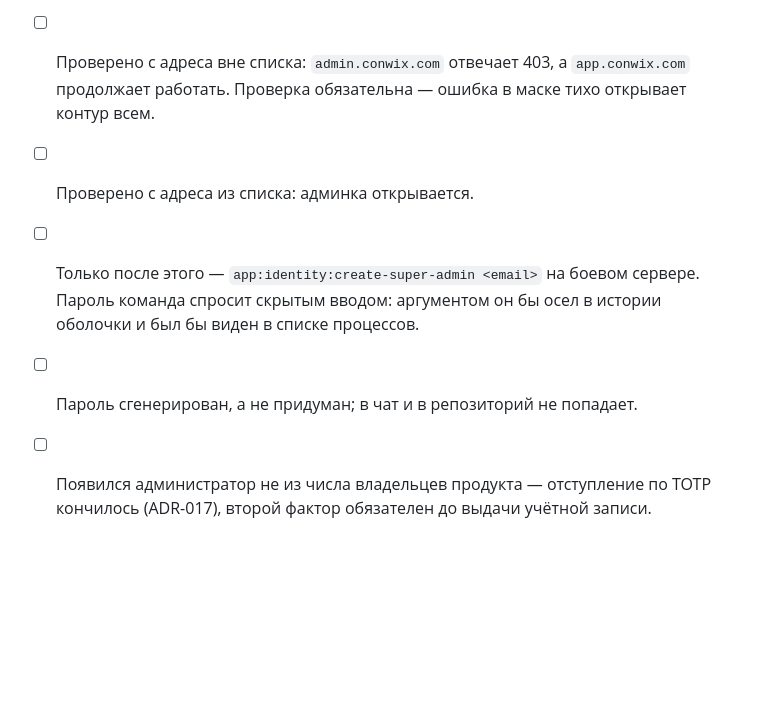
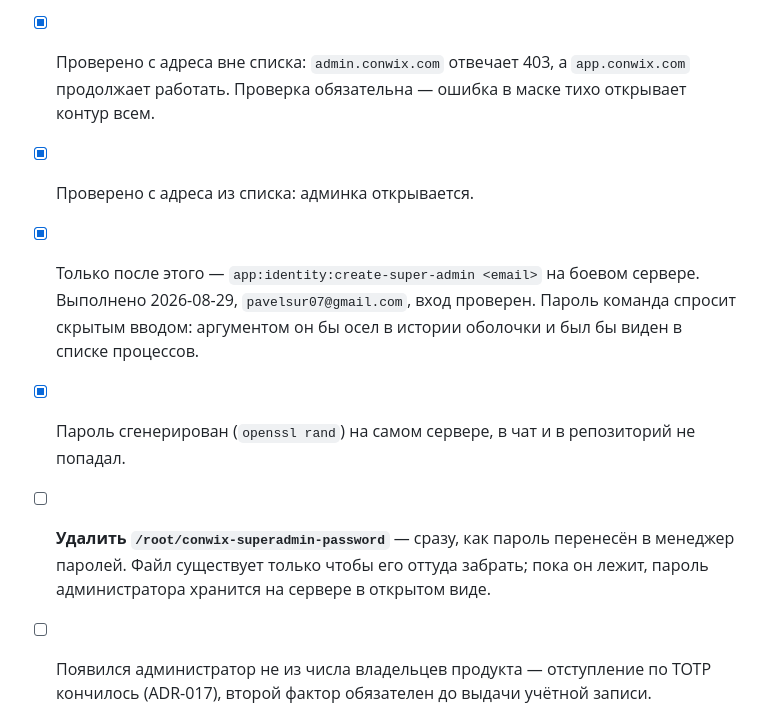
Before and after one commit to pavelsur07/app-service-analytics, a Markdown page: docs/operations-checklist.md, the part around the change. GitHub-like rendering; blank space fills up the shorter version.

Commit message:
Отмечает в чек-листе заведение первого администратора (#111)
Выполнено на проде 2026-08-29: ограничение по адресам поставлено
и проверено с обеих сторон, SuperAdmin заведён, вход проверен запросом.

Пароль сгенерирован openssl на самом сервере, в диалог и в репозиторий
не попадал. Лежит в /root/conwix-superadmin-password (600) — и это
временно по построению: пока файл существует, пароль администратора
хранится на сервере в открытом виде. Отдельный пункт чек-листа
требует удалить его сразу после переноса в менеджер паролей.

Открытыми остаются два пункта, оба про сужение периметра: убрать
машину разработки из списка адресов и включить TOTP.


Claude-Session: https://claude.ai/code/session_016sLQdBUZEK4oSxfprMeZqS

Co-authored-by: Claude Opus 5 (1M context) <noreply@anthropic.com>

```diff
--- a/docs/operations-checklist.md
+++ b/docs/operations-checklist.md
@@ -38,15 +38,20 @@ ADR-007 «с первого дня», и ограничение по адрес
       TOTP.** Пока второго фактора нет, она входит в периметр, который
       его замещает: доступ к финансам всех клиентов зависит и от её
       сохранности тоже.
-- [ ] Проверено с адреса вне списка: `admin.conwix.com` отвечает
+- [x] Проверено с адреса вне списка: `admin.conwix.com` отвечает
       403, а `app.conwix.com` продолжает работать. Проверка обязательна —
       ошибка в маске тихо открывает контур всем.
-- [ ] Проверено с адреса из списка: админка открывается.
-- [ ] Только после этого — `app:identity:create-super-admin <email>`
-      на боевом сервере. Пароль команда спросит скрытым вводом: аргументом
+- [x] Проверено с адреса из списка: админка открывается.
+- [x] Только после этого — `app:identity:create-super-admin <email>`
+      на боевом сервере. Выполнено 2026-08-29, `pavelsur07@gmail.com`,
+      вход проверен. Пароль команда спросит скрытым вводом: аргументом
       он бы осел в истории оболочки и был бы виден в списке процессов.
-- [ ] Пароль сгенерирован, а не придуман; в чат и в репозиторий
-      не попадает.
+- [x] Пароль сгенерирован (`openssl rand`) на самом сервере, в чат
+      и в репозиторий не попадал.
+- [ ] **Удалить `/root/conwix-superadmin-password`** — сразу, как пароль
+      перенесён в менеджер паролей. Файл существует только чтобы его
+      оттуда забрать; пока он лежит, пароль администратора хранится
+      на сервере в открытом виде.
 - [ ] Появился администратор не из числа владельцев продукта —
       отступление по TOTP кончилось (ADR-017), второй фактор
       обязателен до выдачи учётной записи.
```
